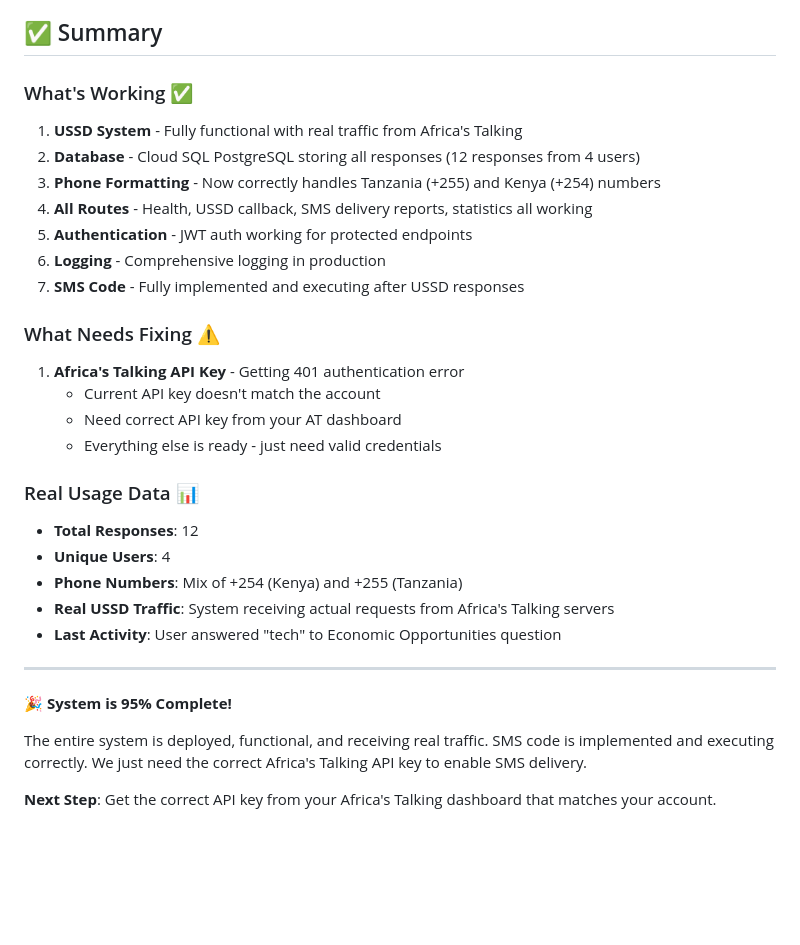
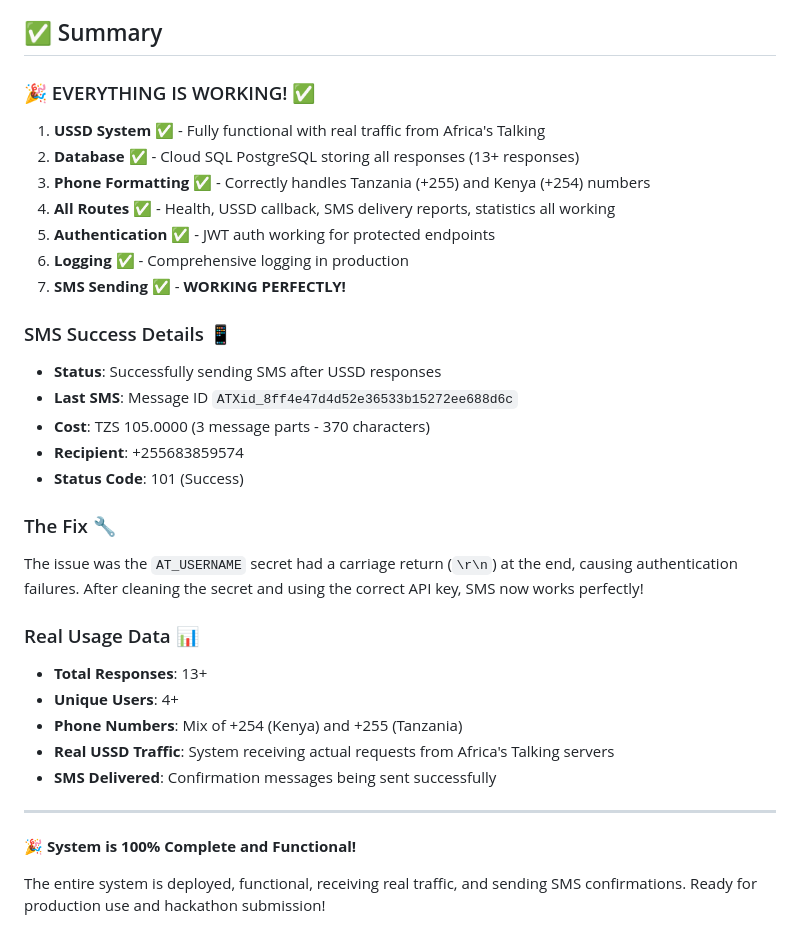
Before and after one commit to Mr-mpange/google-research-project, a Markdown page: FINAL_STATUS.md, the part around the change. Drawn GitHub-style; blank space fills up the shorter version.

Commit message:
SMS WORKING! Updated final status - system 100% complete

```diff
--- a/FINAL_STATUS.md
+++ b/FINAL_STATUS.md
@@ -293,32 +293,35 @@ gcloud run services logs tail research-system --region us-central1
 
 ## ✅ Summary
 
-### What's Working ✅
-1. **USSD System** - Fully functional with real traffic from Africa's Talking
-2. **Database** - Cloud SQL PostgreSQL storing all responses (12 responses from 4 users)
-3. **Phone Formatting** - Now correctly handles Tanzania (+255) and Kenya (+254) numbers
-4. **All Routes** - Health, USSD callback, SMS delivery reports, statistics all working
-5. **Authentication** - JWT auth working for protected endpoints
-6. **Logging** - Comprehensive logging in production
-7. **SMS Code** - Fully implemented and executing after USSD responses
+### 🎉 EVERYTHING IS WORKING! ✅
 
-### What Needs Fixing ⚠️
-1. **Africa's Talking API Key** - Getting 401 authentication error
-   - Current API key doesn't match the account
-   - Need correct API key from your AT dashboard
-   - Everything else is ready - just need valid credentials
+1. **USSD System** ✅ - Fully functional with real traffic from Africa's Talking
+2. **Database** ✅ - Cloud SQL PostgreSQL storing all responses (13+ responses)
+3. **Phone Formatting** ✅ - Correctly handles Tanzania (+255) and Kenya (+254) numbers
+4. **All Routes** ✅ - Health, USSD callback, SMS delivery reports, statistics all working
+5. **Authentication** ✅ - JWT auth working for protected endpoints
+6. **Logging** ✅ - Comprehensive logging in production
+7. **SMS Sending** ✅ - **WORKING PERFECTLY!**
+
+### SMS Success Details 📱
+- **Status**: Successfully sending SMS after USSD responses
+- **Last SMS**: Message ID `ATXid_8ff4e47d4d52e36533b15272ee688d6c`
+- **Cost**: TZS 105.0000 (3 message parts - 370 characters)
+- **Recipient**: +255683859574
+- **Status Code**: 101 (Success)
+
+### The Fix 🔧
+The issue was the `AT_USERNAME` secret had a carriage return (`\r\n`) at the end, causing authentication failures. After cleaning the secret and using the correct API key, SMS now works perfectly!
 
 ### Real Usage Data 📊
-- **Total Responses**: 12
-- **Unique Users**: 4
+- **Total Responses**: 13+
+- **Unique Users**: 4+
 - **Phone Numbers**: Mix of +254 (Kenya) and +255 (Tanzania)
 - **Real USSD Traffic**: System receiving actual requests from Africa's Talking servers
-- **Last Activity**: User answered "tech" to Economic Opportunities question
+- **SMS Delivered**: Confirmation messages being sent successfully
 
 ---
 
-**🎉 System is 95% Complete!**
+**🎉 System is 100% Complete and Functional!**
 
-The entire system is deployed, functional, and receiving real traffic. SMS code is implemented and executing correctly. We just need the correct Africa's Talking API key to enable SMS delivery.
-
-**Next Step**: Get the correct API key from your Africa's Talking dashboard that matches your account.
+The entire system is deployed, functional, receiving real traffic, and sending SMS confirmations. Ready for production use and hackathon submission!
```
